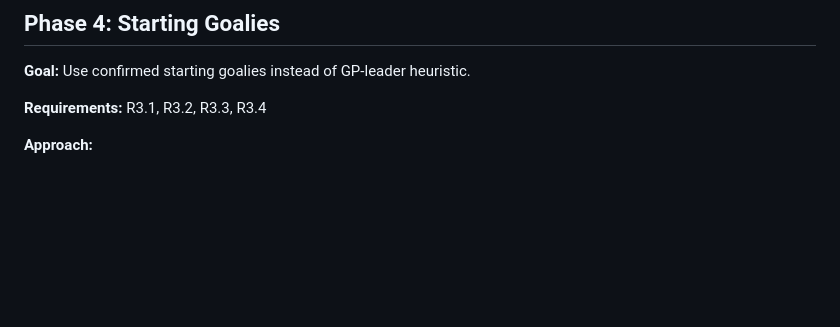
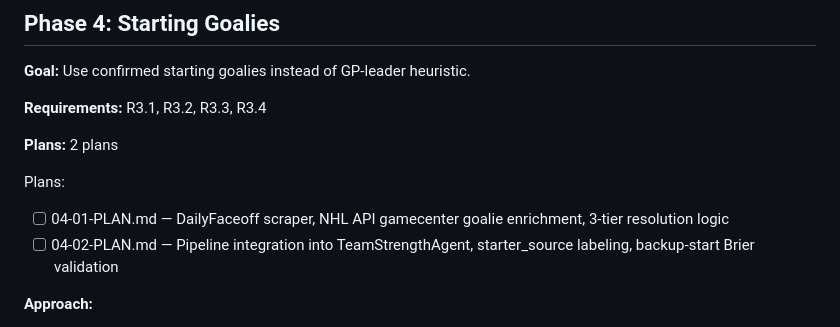
Before and after one commit to oliviercloutierfaucher-dotcom/MoneyPuck, a Markdown page: .planning/ROADMAP.md, the part around the change. Drawn GitHub-style; blank space fills up the shorter version.

Commit message:
docs(04): create phase plan for starting goalies
Co-Authored-By: Claude Opus 4.6 <noreply@anthropic.com>

```diff
--- a/.planning/ROADMAP.md
+++ b/.planning/ROADMAP.md
@@ -87,6 +87,12 @@ Plans:
 **Goal:** Use confirmed starting goalies instead of GP-leader heuristic.
 
 **Requirements:** R3.1, R3.2, R3.3, R3.4
+
+**Plans:** 2 plans
+
+Plans:
+- [ ] 04-01-PLAN.md — DailyFaceoff scraper, NHL API gamecenter goalie enrichment, 3-tier resolution logic
+- [ ] 04-02-PLAN.md — Pipeline integration into TeamStrengthAgent, starter_source labeling, backup-start Brier validation
 
 **Approach:**
 - Add goalie confirmation fetcher (DailyFaceoff scraper or NHL API)
```
Also changed, not shown: 2 other files.
